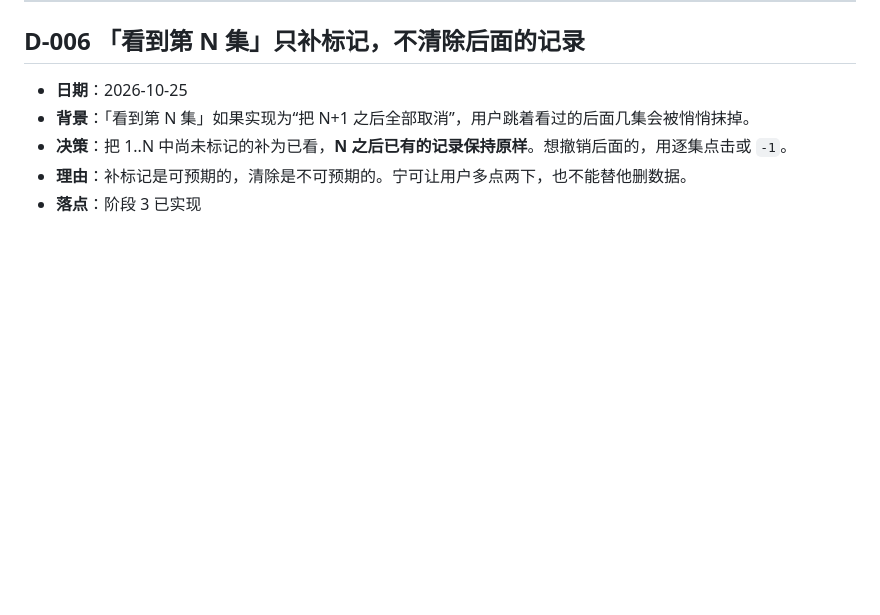
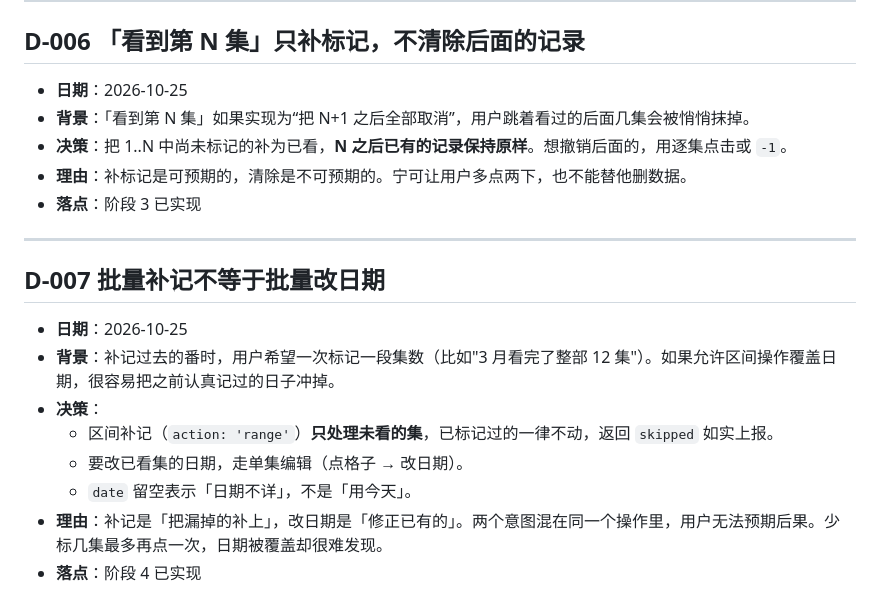
Before and after one commit to shiyouri19/ciyuan-kedu, a Markdown page: docs/DECISIONS.md, the part around the change. Drawn GitHub-style; blank space fills up the shorter version.

Commit message:
docs: 记录 D-007 批量补记不等于批量改日期

```diff
--- a/docs/DECISIONS.md
+++ b/docs/DECISIONS.md
@@ -75,3 +75,16 @@
 - **决策**：把 1..N 中尚未标记的补为已看，**N 之后已有的记录保持原样**。想撤销后面的，用逐集点击或 `-1`。
 - **理由**：补标记是可预期的，清除是不可预期的。宁可让用户多点两下，也不能替他删数据。
 - **落点**：阶段 3 已实现
+
+---
+
+## D-007 批量补记不等于批量改日期
+
+- **日期**：2026-10-25
+- **背景**：补记过去的番时，用户希望一次标记一段集数（比如"3 月看完了整部 12 集"）。如果允许区间操作覆盖日期，很容易把之前认真记过的日子冲掉。
+- **决策**：
+  - 区间补记（`action: 'range'`）**只处理未看的集**，已标记过的一律不动，返回 `skipped` 如实上报。
+  - 要改已看集的日期，走单集编辑（点格子 → 改日期）。
+  - `date` 留空表示「日期不详」，不是「用今天」。
+- **理由**：补记是「把漏掉的补上」，改日期是「修正已有的」。两个意图混在同一个操作里，用户无法预期后果。少标几集最多再点一次，日期被覆盖却很难发现。
+- **落点**：阶段 4 已实现
```
